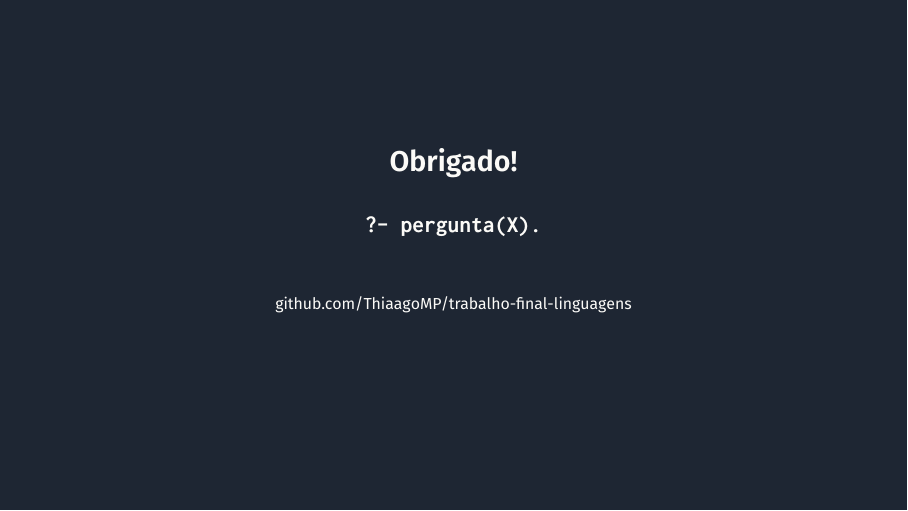
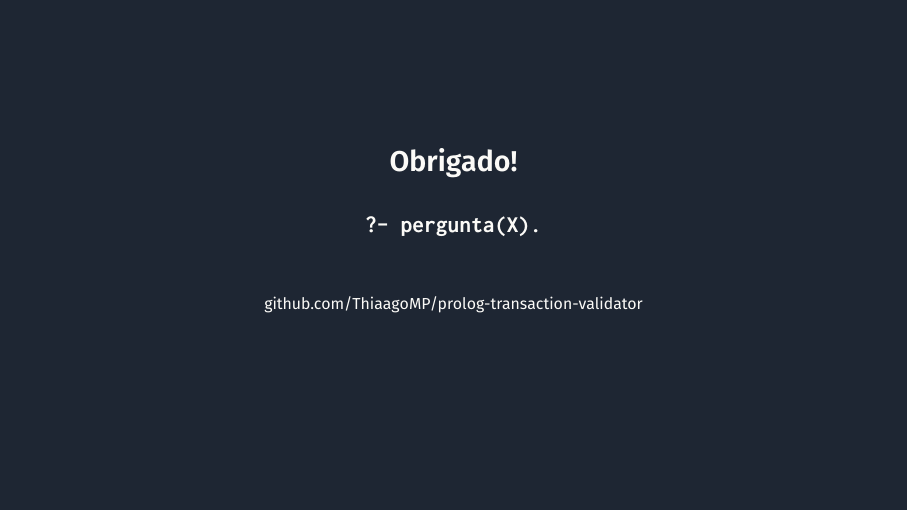
Before and after one commit to ThiaagoMP/prolog-transaction-validator, LaTeX slides (slides/slides.tex): page 28 of 29. Compiled offline with XeLaTeX.

Commit message:
atualiza link do repositório nos slides

```diff
--- a/slides/slides.tex
+++ b/slides/slides.tex
@@ -988,7 +988,7 @@ L = [pedro, carla, bruno].
 \begin{frame}[standout]
   Obrigado!\\[10pt]
   {\normalsize\ttfamily ?- pergunta(X).}\\[18pt]
-  {\scriptsize\normalfont github.com/ThiaagoMP/trabalho-final-linguagens}
+  {\scriptsize\normalfont \href{https://github.com/ThiaagoMP/prolog-transaction-validator}{github.com/ThiaagoMP/prolog-transaction-validator}}
 \end{frame}
 
 \appendix
```
Also changed, not shown: slides/slides.pdf.
